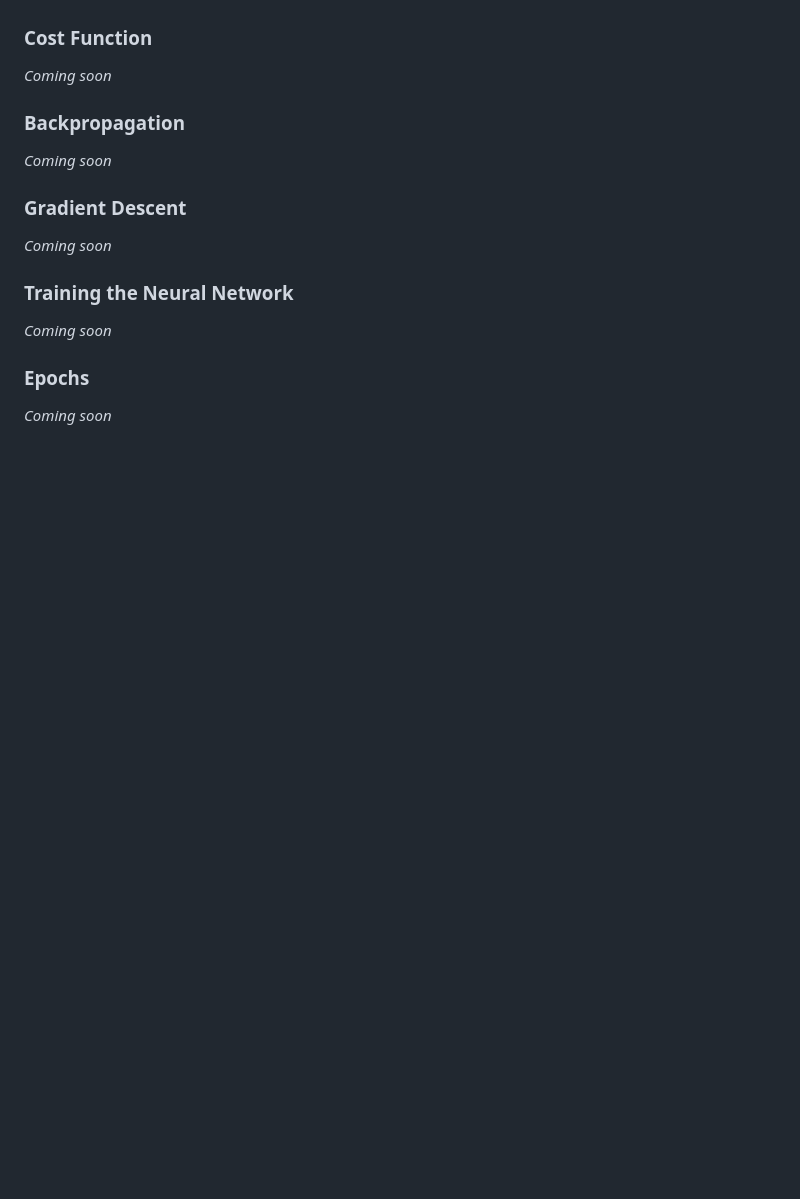
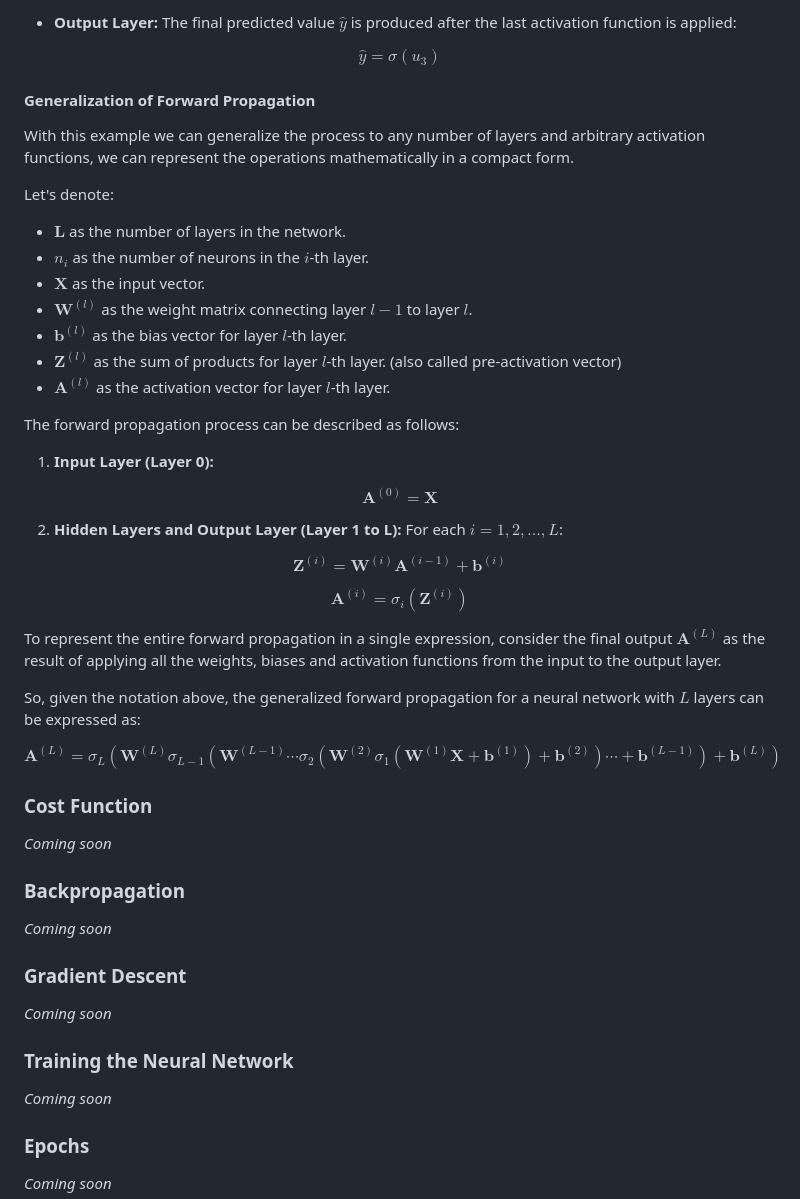
Before and after one commit to felipeadeildo/neural-network, a Markdown page: README.md, the part around the change printed below. GitHub-like rendering; blank space fills up the shorter version.

Commit message:
feat: add foward propagation content

```diff
--- a/README.md
+++ b/README.md
@@ -184,3 +228,50 @@ _Coming soon_
+- **Output Layer:** The final predicted value $\hat{y}$ is produced after the last activation function is applied:
+
+$$ \hat{y} = \sigma(u_3) $$
+
+
+#### Generalization of Forward Propagation
+
+With this example we can generalize the process to any number of layers and arbitrary activation functions, we can represent the operations mathematically in a compact form.
+
+Let's denote:
+- $\mathbf{L}$ as the number of layers in the network.
+- $n_i$ as the number of neurons in the $i$-th layer.
+- $\mathbf{X}$ as the input vector.
+- $\mathbf{W}^{(l)}$ as the weight matrix connecting layer $l-1$ to layer $l$.
+- $\mathbf{b}^{(l)}$ as the bias vector for layer $l$-th layer.
+- $\mathbf{Z}^{(l)}$ as the sum of products for layer $l$-th layer. (also called pre-activation vector)
+- $\mathbf{A}^{(l)}$ as the activation vector for layer $l$-th layer.
+
+The forward propagation process can be described as follows:
+
+1. **Input Layer (Layer 0):**
+
+$$ \mathbf{A}^{(0)} = \mathbf{X} $$
+
+2. **Hidden Layers and Output Layer (Layer 1 to L):**
+For each $i = 1, 2, \ldots, L$:
+
+$$ \mathbf{Z}^{(i)} = \mathbf{W}^{(i)} \mathbf{A}^{(i-1)} + \mathbf{b}^{(i)} $$
+
+$$ \mathbf{A}^{(i)} = \sigma_i(\mathbf{Z}^{(i)}) $$
+
+To represent the entire forward propagation in a single expression, consider the final output $\mathbf{A}^{(L)}$ as the result of applying all the weights, biases and activation functions from the input to the output layer.
+
+So, given the notation above, the generalized forward propagation for a neural network with $L$ layers can be expressed as:
+
+$$ \mathbf{A}^{(L)} =
+  \sigma_L \left(
+    \mathbf{W}^{(L)} \sigma_{L-1} \left(
+      \mathbf{W}^{(L-1)} \cdots \sigma_2 \left(
+        \mathbf{W}^{(2)} \sigma_1 \left(
+          \mathbf{W}^{(1)} \mathbf{X} + \mathbf{b}^{(1)} \right)
+        + \mathbf{b}^{(2)} \right)
+      \cdots
+    + \mathbf{b}^{(L-1)} \right)
+  + \mathbf{b}^{(L)} \right)
+$$
+
 
 ### Cost Function
 
```
Also changed, not shown: other parts of README.md (+45 -1 lines).
